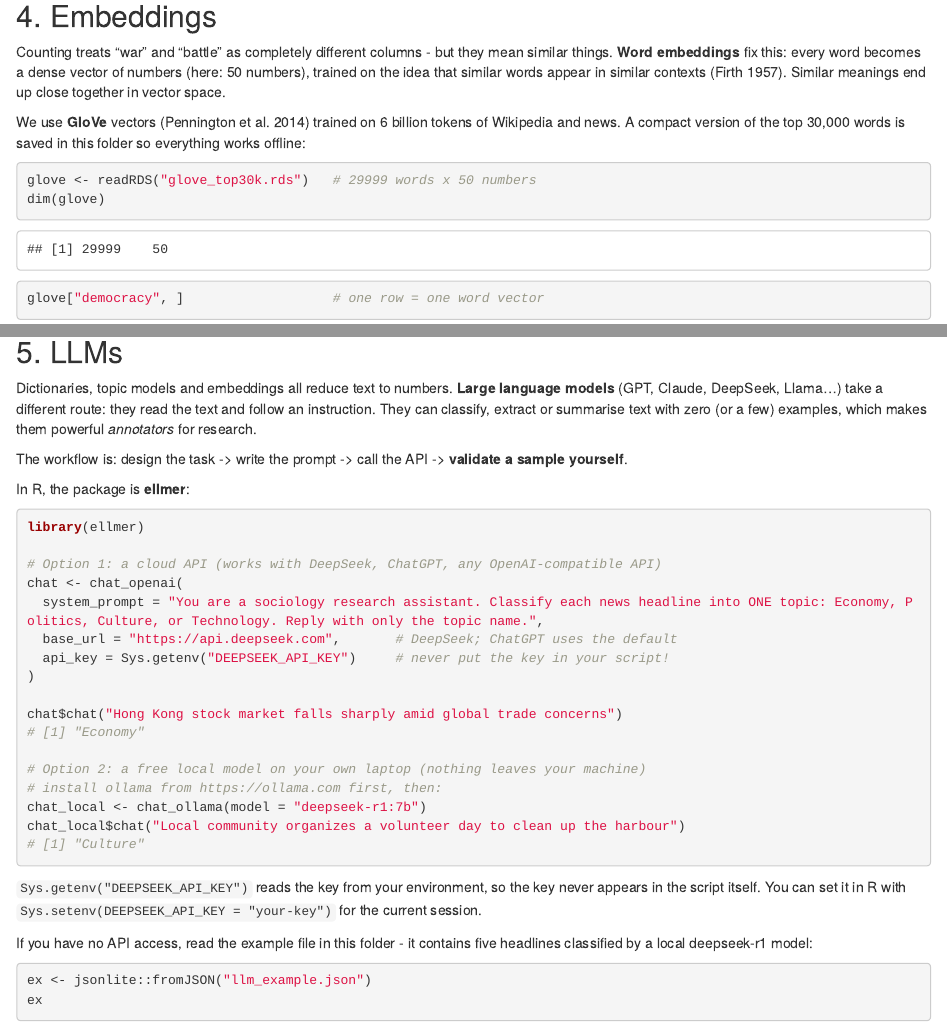
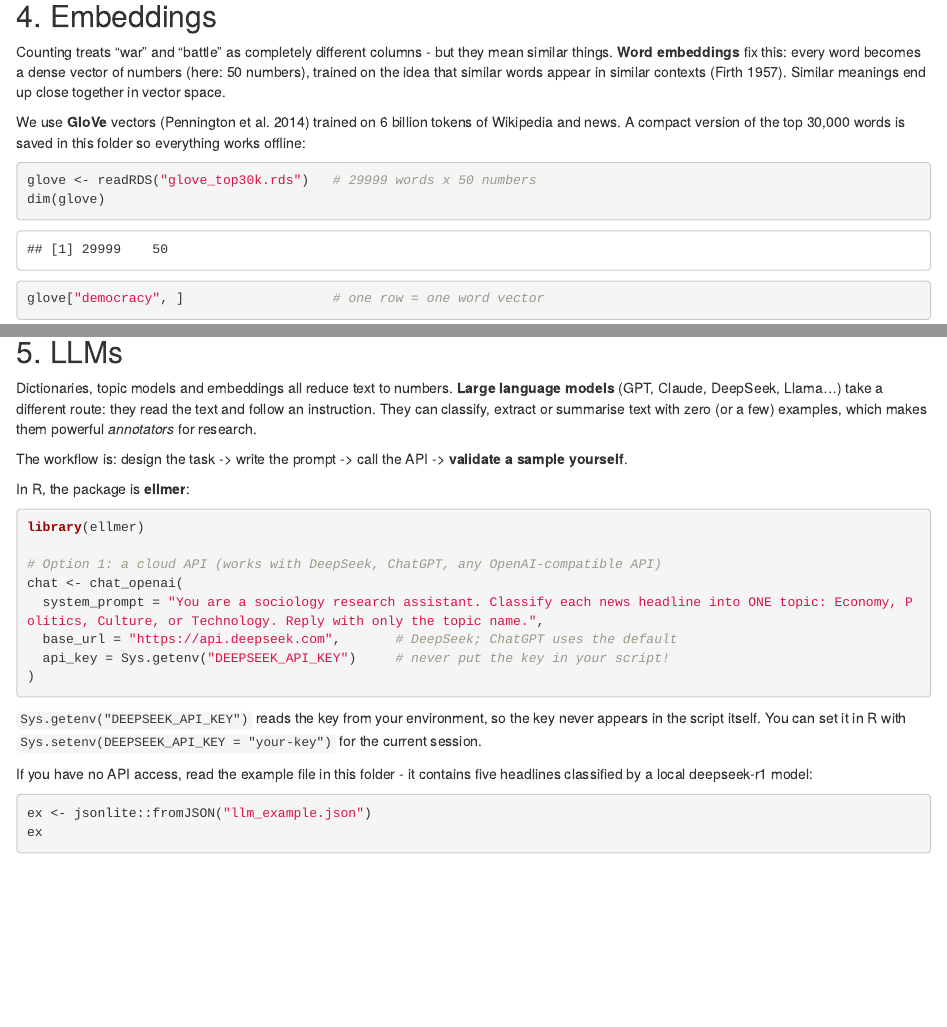
Before and after one commit to XuanlongQ/Tutorials, an R Markdown document (SOCI 3238/tutorial4/data/Tutorial_4.Rmd): the page in a window 1100 px wide, from 4060 px down, and a second part further down, joined at a grey line. Rendered offline with R 4.5, knitr and Pandoc, with nearby package versions; some code elsewhere in the file could not run offline.

Commit message:
Tutorial4

````diff
--- a/SOCI 3238/tutorial4/data/Tutorial_4.Rmd
+++ b/SOCI 3238/tutorial4/data/Tutorial_4.Rmd
@@ -2,6 +2,9 @@
 title: "Tutorial_4"
 output: html_document
 date: "2026-11-23"
+editor_options:
+  markdown:
+    wrap: 72
 ---
 
 ```{r setup, include=FALSE}
@@ -260,8 +264,8 @@ different route: they read the text and follow an instruction. They can
 classify, extract or summarise text with zero (or a few) examples, which
 makes them powerful *annotators* for research.
 
-The workflow is: design the task -> write the prompt -> call the API ->
-**validate a sample yourself**.
+The workflow is: design the task -\> write the prompt -\> call the API
+-\> **validate a sample yourself**.
 
 In R, the package is **ellmer**:
 
@@ -275,14 +279,7 @@ chat <- chat_openai(
   api_key = Sys.getenv("DEEPSEEK_API_KEY")     # never put the key in your script!
 )
 
-chat$chat("Hong Kong stock market falls sharply amid global trade concerns")
-# [1] "Economy"
 
-# Option 2: a free local model on your own laptop (nothing leaves your machine)
-# install ollama from https://ollama.com first, then:
-chat_local <- chat_ollama(model = "deepseek-r1:7b")
-chat_local$chat("Local community organizes a volunteer day to clean up the harbour")
-# [1] "Culture"
 ```
 
 `Sys.getenv("DEEPSEEK_API_KEY")` reads the key from your environment, so
````
Also changed, not shown: SOCI 3238/tutorial4/data/Tutorial_4.Rmd (41 more changed lines), 1 other file.
